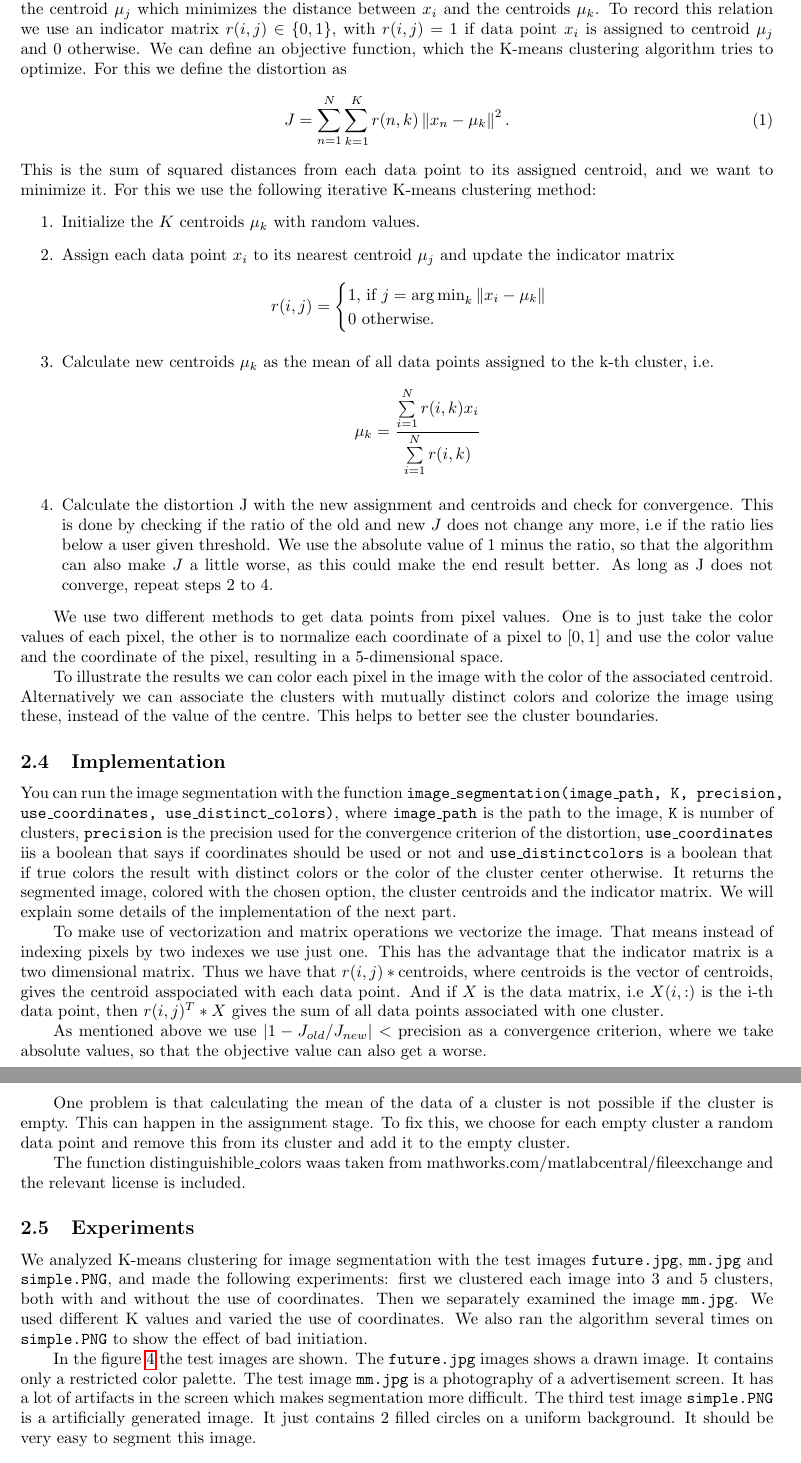
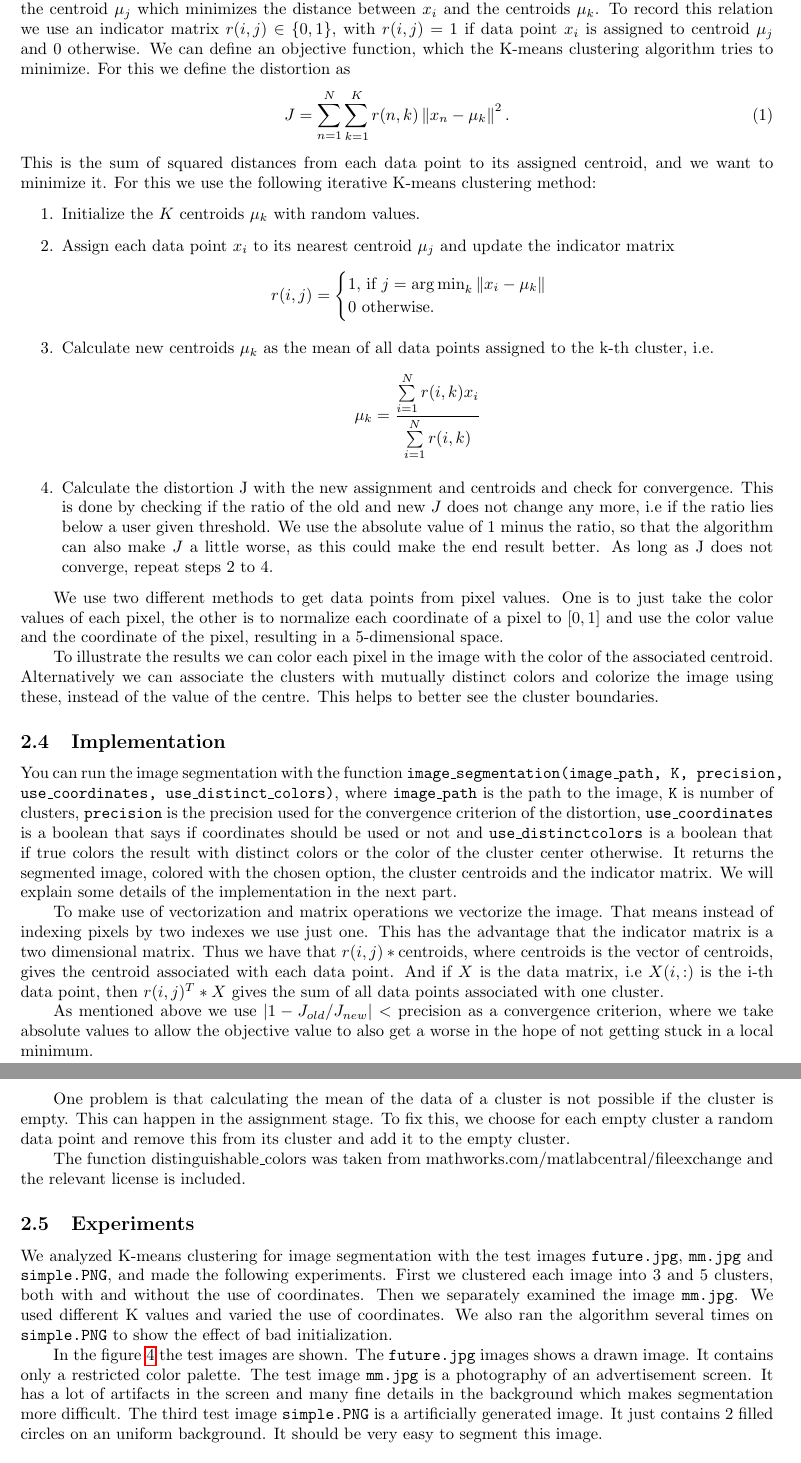
Before and after one commit to linkhack/ComputerVisionWS18, a LaTeX document (report1/vc_report_1.tex, which reads report1/assignment_2.tex): two parts of pages 3 and 4 of 13, joined at a grey line, cut so that both start at the same text. Compiled offline with pdfLaTeX.

Commit message:
last fixes

```diff
--- a/report1/assignment_2.tex
+++ b/report1/assignment_2.tex
@@ -17,7 +17,7 @@ Given an image, the goal is to divide it into disjoint regions. These regions sh
 \subsection{Methodology}
 
 \subsection{Overview}
-K-means clustering is an algorithm used to cluster data. It works as follows: assume we have data $x_1,\ldots,x_N \in \mathbb{R}^n$. We first chose K centroids $\mu_k \in \mathbb{R}^n$ randomly. Then we assign each data point $x_i$ to the centroid $\mu_j$ which minimizes the distance between $x_i$ and the centroids $\mu_k$. To record this relation we use an indicator matrix $r(i,j) \in \{0,1\}$, with $r(i,j)=1$ if data point $x_i$ is assigned to centroid $\mu_j$ and $0$ otherwise. We can define an objective function, which the K-means clustering algorithm tries to optimize. For this we define the distortion as
+K-means clustering is an algorithm used to cluster data. It works as follows: assume we have data $x_1,\ldots,x_N \in \mathbb{R}^n$. We first chose K centroids $\mu_k \in \mathbb{R}^n$ randomly. Then we assign each data point $x_i$ to the centroid $\mu_j$ which minimizes the distance between $x_i$ and the centroids $\mu_k$. To record this relation we use an indicator matrix $r(i,j) \in \{0,1\}$, with $r(i,j)=1$ if data point $x_i$ is assigned to centroid $\mu_j$ and $0$ otherwise. We can define an objective function, which the K-means clustering algorithm tries to minimize. For this we define the distortion as
 \begin{equation}
 	J = \sum_{n=1}^{N} \sum_{k=1}^{K} r(n,k) \left\|x_n-\mu_k\right\|^2.
 \end{equation}
@@ -45,21 +45,21 @@ To illustrate the results we can color each pixel in the image with the color of
 
 \subsection{Implementation}
 
-You can run the image segmentation with the function \texttt{image\_segmentation(image\_path, K, precision, use\_coordinates, use\_distinct\_colors)}, where \texttt{image\_path} is the path to the image, \texttt{K} is number of clusters, \texttt{precision} is the precision used for the convergence criterion of the distortion, \texttt{use\_coordinates} iis a boolean that says if coordinates should be used or not and \texttt{use\_distinctcolors} is a boolean that if true colors the result with distinct colors or the color of the cluster center otherwise. It returns the segmented image, colored with the chosen option, the cluster centroids and the indicator matrix.
- We will explain some details of the implementation of the next part.
+You can run the image segmentation with the function \texttt{image\_segmentation(image\_path, K, precision, use\_coordinates, use\_distinct\_colors)}, where \texttt{image\_path} is the path to the image, \texttt{K} is number of clusters, \texttt{precision} is the precision used for the convergence criterion of the distortion, \texttt{use\_coordinates} is a boolean that says if coordinates should be used or not and \texttt{use\_distinctcolors} is a boolean that if true colors the result with distinct colors or the color of the cluster center otherwise. It returns the segmented image, colored with the chosen option, the cluster centroids and the indicator matrix.
+ We will explain some details of the implementation in the next part.
 
-To make use of vectorization and matrix operations we vectorize the image. That means instead of indexing pixels by two indexes we use just one. This has the advantage that the indicator matrix is a two dimensional matrix. Thus we have that $r(i,j)*\text{centroids}$, where centroids is the vector of centroids, gives the centroid asspociated with each data point. And if $X$ is the data matrix, i.e $X(i,:)$ is the i-th data point, then $r(i,j)^T * X$ gives the sum of all data points associated with one cluster.
+To make use of vectorization and matrix operations we vectorize the image. That means instead of indexing pixels by two indexes we use just one. This has the advantage that the indicator matrix is a two dimensional matrix. Thus we have that $r(i,j)*\text{centroids}$, where centroids is the vector of centroids, gives the centroid associated with each data point. And if $X$ is the data matrix, i.e $X(i,:)$ is the i-th data point, then $r(i,j)^T * X$ gives the sum of all data points associated with one cluster.
 
-As mentioned above we use $\vert 1-J_{old}/J_{new}\vert < \text{precision}$ as a convergence criterion, where we take absolute values, so that the objective value can also get a worse.
+As mentioned above we use $\vert 1-J_{old}/J_{new}\vert < \text{precision}$ as a convergence criterion, where we take absolute values to allow the objective value to also get a worse in the hope of not getting stuck in a local minimum.
 
 One problem is that calculating the mean of the data of a cluster is not possible if the cluster is empty. This can happen in the assignment stage. To fix this, we choose for each empty cluster a random data point and remove this from its cluster and add it to the empty cluster.
 
-The function distinguishible\_colors waas taken from mathworks.com/matlabcentral/fileexchange and the relevant license is included.
+The function distinguishable\_colors was taken from mathworks.com/matlabcentral/fileexchange and the relevant license is included.
 \subsection{Experiments}
 
-We analyzed K-means clustering for image segmentation with the test images \texttt{future.jpg}, \texttt{mm.jpg} and \texttt{simple.PNG}, and made the following experiments: first we clustered each image into 3 and 5 clusters, both with and without the use of coordinates. Then we separately examined the image \texttt{mm.jpg}. We used different K values and varied the use of coordinates. We also ran the algorithm several times on \texttt{simple.PNG} to show the effect of bad initiation.
+We analyzed K-means clustering for image segmentation with the test images \texttt{future.jpg}, \texttt{mm.jpg} and \texttt{simple.PNG}, and made the following experiments. First we clustered each image into 3 and 5 clusters, both with and without the use of coordinates. Then we separately examined the image \texttt{mm.jpg}. We used different K values and varied the use of coordinates. We also ran the algorithm several times on \texttt{simple.PNG} to show the effect of bad initialization.
 
-In the figure \ref{fig:testimages} the test images are shown. The \texttt{future.jpg} images shows a drawn image. It contains only a restricted color palette. The test image \texttt{mm.jpg} is a photography of a advertisement screen. It has a lot of artifacts in the screen which makes segmentation more difficult. The third test image \texttt{simple.PNG} is a artificially generated image. It just contains 2 filled circles on a uniform background. It should be very easy to segment this image.
+In the figure \ref{fig:testimages} the test images are shown. The \texttt{future.jpg} images shows a drawn image. It contains only a restricted color palette. The test image \texttt{mm.jpg} is a photography of an advertisement screen. It has a lot of artifacts in the screen and many fine details in the background which makes segmentation more difficult. The third test image \texttt{simple.PNG} is a artificially generated image. It just contains 2 filled circles on an uniform background. It should be very easy to segment this image.
 \begin{figure}[h!]
 	\includegraphics[width=0.38\linewidth]{figures/task2/future.jpg}
 	\includegraphics[width=0.398\linewidth]{figures/task2/mm.jpg}
@@ -90,7 +90,7 @@ The results for the image \texttt{future.jpg} are shown in figure \ref{fig:futur
 
 The results for the image \texttt{mm.jpg}, shown in figure \ref{fig:mm:coords}, are hard to interprete, because we can't really see the different clusters, as they have very similar colors and we will explain this later. Therefore we repeated the experiment for $K=5$ and used distinct colors. The result is shown in figure \ref{fig:mm:coords:distinct}.
 
-We see that for $K=3$ without coordinates it separated the image into a white, black and blue region. With the use of coordinates it again separated the image into a blue foreground region and 2 background regions. As the average of the background is everywhere similar we can't see the different clusters. For K=5 it separated the image into 5 colors. as only the color is important, we can see a lot of fine details in the background, on the other hand if we use coordinates the fine details aren't preserved, as they don't form a connected region. K-means basically produces a Voronoi tessellation of the space. Therefor the regions should be polygons or circles. If we use distinct colors we can clearly see in figure \ref{fig:mm:coords:distinct}, that only using colors produces very spatially irregular structures, as they are only defined by color on not their spacial relation. On the other hand, if we use coordinates the algorithm produces spatially regular regions. Only on the border between two regions irregularities can occur, as at that position color is more important, because the distance in spatial domain to the two centers is equal.
+We see that for $K=3$ without coordinates it separated the image into a white, black and blue region. With the use of coordinates it again separated the image into a blue foreground region and 2 background regions. As the average of the background is everywhere similar we can't see the different clusters. For K=5 it separated the image into 5 colors. as only the color is important, we can see a lot of fine details in the background, on the other hand if we use coordinates the fine details aren't preserved, as they don't form a connected region. K-means basically produces a Voronoi tessellation of the space. Therefor the regions should be polygons or circles. If we use distinct colors we can clearly see in figure \ref{fig:mm:coords:distinct}, that only using colors produces very spatially irregular structures, as they are only defined by color and not their spacial relation. On the other hand, if we use coordinates the algorithm produces spatially regular regions. Only on the border between two regions irregularities can occur, as at that position color is more important, because the distance in spatial domain to the two centers is equal.
 
 \begin{figure}[h!]
 \centering
@@ -127,18 +127,18 @@ We see different trends. First, we see that without coordinates the clusters get
 \label{fig:mm:coords:manyK}
 \end{figure}
 
-For the case with coordinates, shown in figure \ref{fig:mm:coords:manyK}, we see the algorithm tends to produce spatially connected regions. Here we can also see the splitting of the regions to multiple cluster as the number of clusters increases mentioned above in. We see that the coordinates force the region to become more like closed polygons. This makes it impossible to segment spatially irregular structures like the scaffolding and windows, even if we take a very large number of clusters.
+For the case with coordinates, shown in figure \ref{fig:mm:coords:manyK}, we see the algorithm tends to produce spatially connected regions. Here we can also see the splitting of the regions to multiple cluster as the number of clusters increases, as mentioned above in. We see that the coordinates force the region to become more like closed polygons. This makes it impossible to segment spatially irregular structures like the scaffolding and windows, even if we take a very large number of clusters.
 
 \section{Discussion}
 It is immediate clear that the main strength of the K-means clustering algorithm is that it uses no domain knowledge. We could just take this general algorithm and apply it to image segmentation, giving even useful results. So it can be very useful to use K-means clustering as a baseline method to compare other methods against. It is also a very simple algorithm and we can just use more features if we wish to have a more accurate result, where accurate naturally depends on the application.
 
-We also see in our experiments that using coordinate information or not depends mostly on the application. If we want to compress an image by using only a handful of colors, using just color information is much better. Also if we are interested in non polygonal structures, not using coordinates can lead to better results. But if we have a large number of clusters and don't use coordinates the different cluster correspond less and less to semantically coherent regions. If we use coordinates, we get specially connected regions. This can be useful in some applications. One could imagine that we could post-process an image which was segmented with K-means clustering using many clusters by merging clusters that are very similar, based on some metric. This metric could use other features.
+We also see in our experiments that using coordinate information or not depends mostly on the application. If we want to compress an image by using only a handful of colors, using just color information is much better. Also if we are interested in non polygonal structures, not using coordinates can lead to better results. But if we have a large number of clusters and don't use coordinates the different cluster correspond less and less to semantically coherent regions. If we use coordinates, we get spatially connected regions. This can be useful in some applications. One could imagine that we could post-process an image which was segmented with K-means clustering using many clusters by merging clusters that are very similar, based on some metric. This metric could use other features.
 
-One main disadvantage is that the result can very a lot with different initializations. We could circumvent this by using a deterministic initialization. Moreover for every pixel the distance to every cluster has to be calculated. This can be computationally expensive for large images or large number of clusters. We can see this in figure \ref{fig:simple:badinit}. Moreover there is no guarantee that the distortion doesn't end up in a local minimum. Moreover as the results strongly depends on the initialization, we get a different result each time we run the algorithm. This could be bad as we can't know which clusters corresponds to which part of the image, without looking at the result.
+One main disadvantage is that the result can vary a lot with different initializations. We could circumvent this by using a deterministic initialization. Moreover for every pixel the distance to every cluster has to be calculated. We can see this in figure \ref{fig:simple:badinit}. This can be computationally expensive for large images or large number of clusters. Moreover there is no guarantee that the distortion doesn't end up in a local minimum. Moreover as the results strongly depends on the initialization, we get a different result each time we run the algorithm. This could be bad as we can't know which clusters corresponds to which part of the image, without looking at the result. This makes the performance of the algorithm unpredictable.
 
 \begin{figure}[h!]
 \centering
 \includegraphics[width =0.5\linewidth]{figures/task2/bad_initialization.png}
 \caption{Clustering with different values of K without use of coordinates}
-\label{fig:mm:coords:manyK}
+\label{fig:simple:badinit}
 \end{figure}
```
Also changed, not shown: report1/assignment_2.tex (2 more changed lines), 1 other file.
